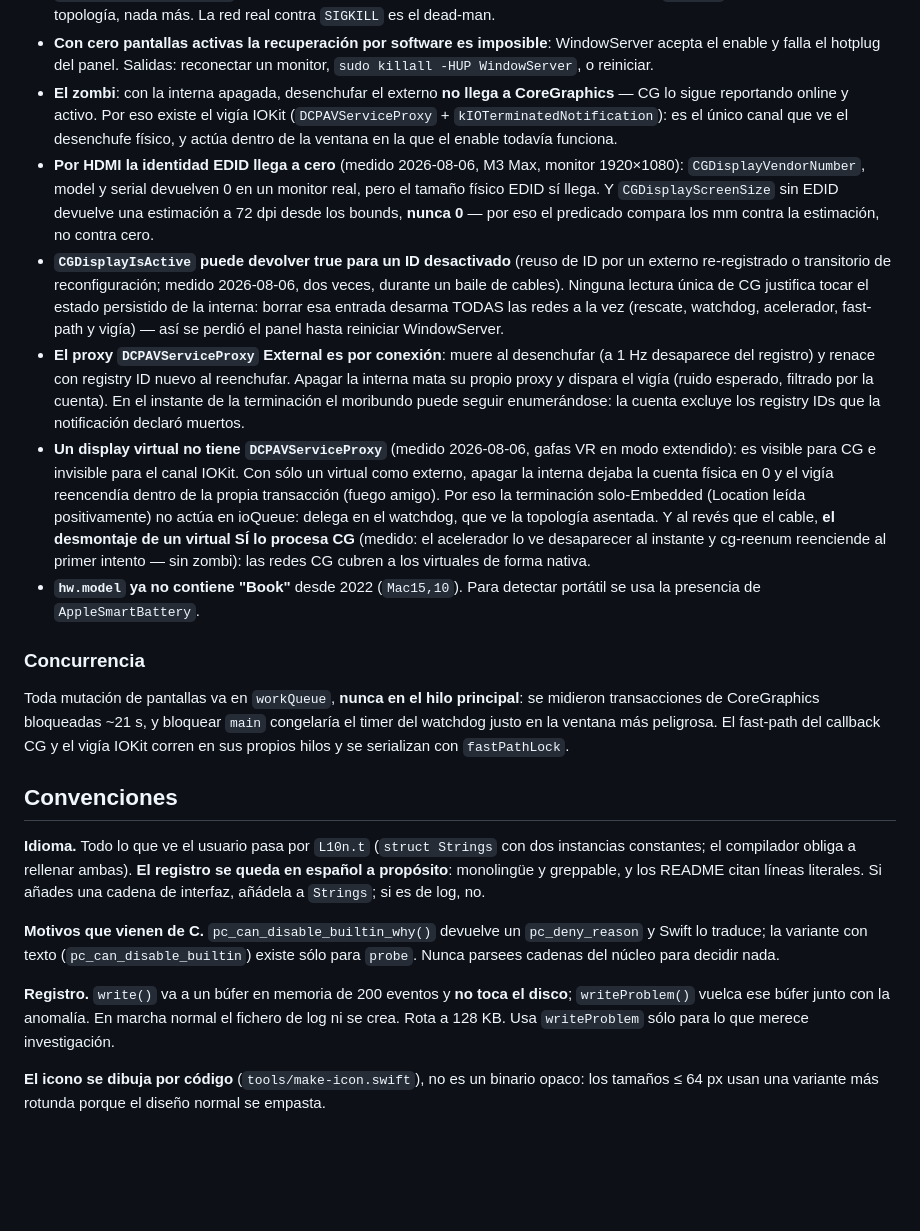
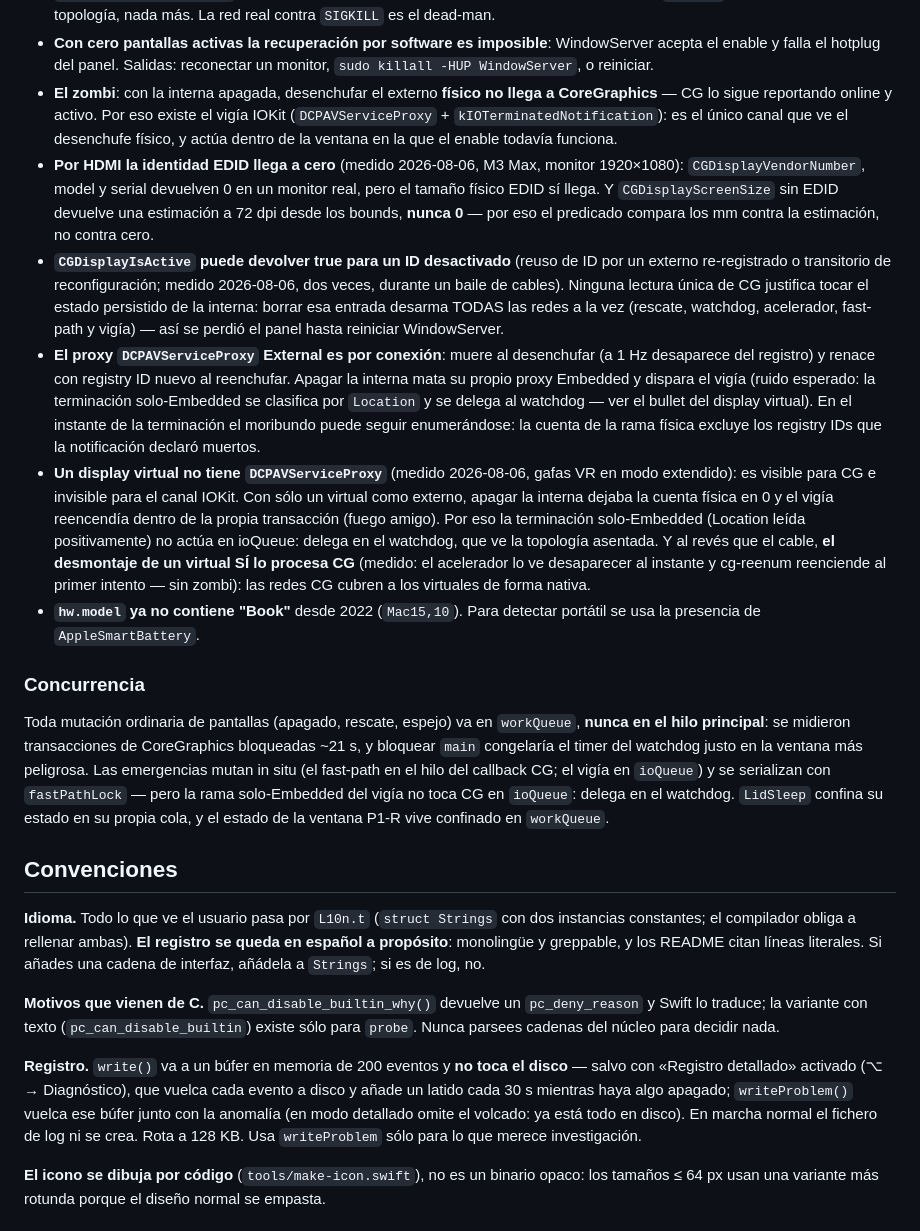
Before and after one commit to joanproductivo/PantallaOff, a Markdown page: CLAUDE.md, the part around one of its changes. GitHub-like rendering; blank space fills up the shorter version.

Commit message:
CLAUDE.md al día tras la sesión: 7 desajustes corregidos
Auditoría de la documentación contra el código real (v1.2.1):
- «Registro»: write() sí toca disco con el registro detallado activado.
- Estado: las claves de UserDefaults (intención P1-R incluida) ahora
  constan, con la separación intención/ancla explícita.
- El bullet del proxy ya no dice «filtrado por la cuenta» para el ruido
  Embedded (hoy se clasifica por Location y delega al watchdog).
- P1-R: el reloj de la ventana se pausa con las pantallas dormidas.
- Tabla de reparto Swift completa (faltaban LoginItem.swift y main.swift).
- «El zombi» cualificado a externo FÍSICO (los virtuales sí llegan a CG).
- Concurrencia: emergencias in situ, regla de ioQueue y colas nuevas.

Co-Authored-By: Claude Fable 5 <noreply@anthropic.com>

```diff
--- a/CLAUDE.md
+++ b/CLAUDE.md
@@ -118,7 +124,8 @@ leyendo la documentación. No los "corrijas" sin volver a medirlos:
 - **Con cero pantallas activas la recuperación por software es imposible**: WindowServer acepta
   el enable y falla el hotplug del panel. Salidas: reconectar un monitor,
   `sudo killall -HUP WindowServer`, o reiniciar.
-- **El zombi**: con la interna apagada, desenchufar el externo **no llega a CoreGraphics** — CG
+- **El zombi**: con la interna apagada, desenchufar el externo **físico** **no llega a
+  CoreGraphics** — CG
   lo sigue reportando online y activo. Por eso existe el vigía IOKit
   (`DCPAVServiceProxy` + `kIOTerminatedNotification`): es el único canal que ve el desenchufe
   físico, y actúa dentro de la ventana en la que el enable todavía funciona.
@@ -135,9 +142,11 @@ leyendo la documentación. No los "corrijas" sin volver a medirlos:
   WindowServer.
 - **El proxy `DCPAVServiceProxy` External es por conexión**: muere al desenchufar (a 1 Hz
   desaparece del registro) y renace con registry ID nuevo al reenchufar. Apagar la interna
-  mata su propio proxy y dispara el vigía (ruido esperado, filtrado por la cuenta). En el
-  instante de la terminación el moribundo puede seguir enumerándose: la cuenta excluye los
-  registry IDs que la notificación declaró muertos.
+  mata su propio proxy Embedded y dispara el vigía (ruido esperado: la terminación
+  solo-Embedded se clasifica por `Location` y se delega al watchdog — ver el bullet del
+  display virtual). En el instante de la terminación el moribundo puede seguir
+  enumerándose: la cuenta de la rama física excluye los registry IDs que la notificación
+  declaró muertos.
 - **Un display virtual no tiene `DCPAVServiceProxy`** (medido 2026-08-06, gafas VR en modo
   extendido): es visible para CG e invisible para el canal IOKit. Con sólo un virtual como
   externo, apagar la interna dejaba la cuenta física en 0 y el vigía reencendía dentro de
@@ -151,10 +160,13 @@ leyendo la documentación. No los "corrijas" sin volver a medirlos:
 
 ### Concurrencia
 
-Toda mutación de pantallas va en `workQueue`, **nunca en el hilo principal**: se midieron
-transacciones de CoreGraphics bloqueadas ~21 s, y bloquear `main` congelaría el timer del
-watchdog justo en la ventana más peligrosa. El fast-path del callback CG y el vigía IOKit
-corren en sus propios hilos y se serializan con `fastPathLock`.
+Toda mutación ordinaria de pantallas (apagado, rescate, espejo) va en `workQueue`, **nunca
+en el hilo principal**: se midieron transacciones de CoreGraphics bloqueadas ~21 s, y
+bloquear `main` congelaría el timer del watchdog justo en la ventana más peligrosa. Las
+emergencias mutan in situ (el fast-path en el hilo del callback CG; el vigía en `ioQueue`)
+y se serializan con `fastPathLock` — pero la rama solo-Embedded del vigía no toca CG en
+`ioQueue`: delega en el watchdog. `LidSleep` confina su estado en su propia cola, y el
+estado de la ventana P1-R vive confinado en `workQueue`.
 
 ## Convenciones
 
@@ -167,9 +179,12 @@ de interfaz, añádela a `Strings`; si es de log, no.
 Swift lo traduce; la variante con texto (`pc_can_disable_builtin`) existe sólo para `probe`.
 Nunca parsees cadenas del núcleo para decidir nada.
 
-**Registro.** `write()` va a un búfer en memoria de 200 eventos y **no toca el disco**;
-`writeProblem()` vuelca ese búfer junto con la anomalía. En marcha normal el fichero de log ni
-se crea. Rota a 128 KB. Usa `writeProblem` sólo para lo que merece investigación.
+**Registro.** `write()` va a un búfer en memoria de 200 eventos y **no toca el disco** —
+salvo con «Registro detallado» activado (⌥ → Diagnóstico), que vuelca cada evento a disco y
+añade un latido cada 30 s mientras haya algo apagado; `writeProblem()` vuelca ese búfer
+junto con la anomalía (en modo detallado omite el volcado: ya está todo en disco). En marcha
+normal el fichero de log ni se crea. Rota a 128 KB. Usa `writeProblem` sólo para lo que
+merece investigación.
 
 **El icono se dibuja por código** (`tools/make-icon.swift`), no es un binario opaco: los
 tamaños ≤ 64 px usan una variante más rotunda porque el diseño normal se empasta.
```
Also changed, not shown: other parts of CLAUDE.md (+8 -2 lines).
